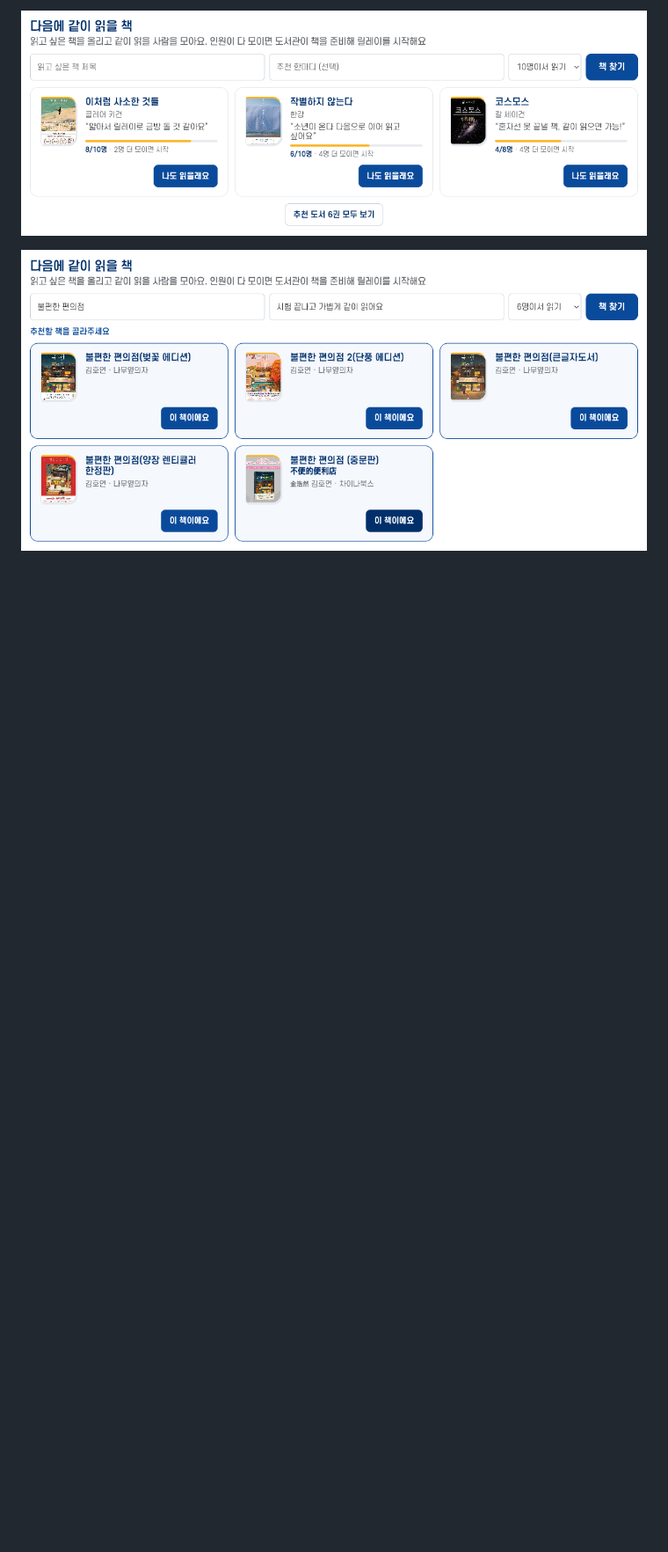
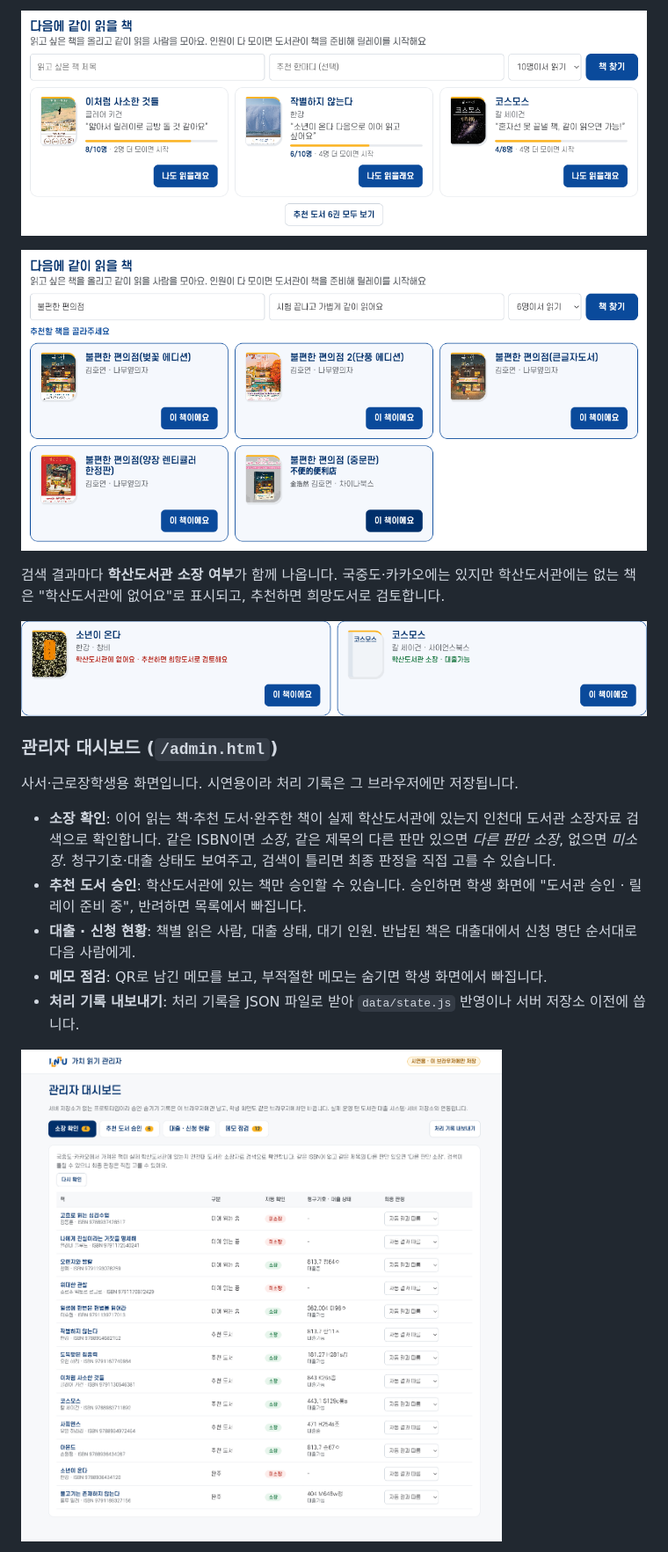
Before and after one commit to jiin-jung/gachi-reading, a Markdown page: README.md, the part around one of its changes. Shown at 88% size. Drawn GitHub-style; pictures changed too: docs/screenshots/admin-holding.png (added), docs/screenshots/wish-holding.png (added); blank space fills up the shorter version.

```diff
--- a/README.md
+++ b/README.md
@@ -32,3 +34,18 @@ PC에서는 책에 마우스를 올리면 말풍선으로 대출 상태와 신
 
 ![책 추천: 제목으로 검색해 실제 책 고르기](docs/screenshots/wish-search.png)
 
+검색 결과마다 **학산도서관 소장 여부**가 함께 나옵니다. 국중도·카카오에는 있지만 학산도서관에는 없는 책은 "학산도서관에 없어요"로 표시되고, 추천하면 희망도서로 검토합니다.
+
+![추천 후보의 학산도서관 소장 여부](docs/screenshots/wish-holding.png)
+
+### 관리자 대시보드 (`/admin.html`)
+사서·근로장학생용 화면입니다. 시연용이라 처리 기록은 그 브라우저에만 저장됩니다.
+
+- **소장 확인**: 이어 읽는 책·추천 도서·완주한 책이 실제 학산도서관에 있는지 인천대 도서관 소장자료 검색으로 확인합니다. 같은 ISBN이면 *소장*, 같은 제목의 다른 판만 있으면 *다른 판만 소장*, 없으면 *미소장*. 청구기호·대출 상태도 보여주고, 검색이 틀리면 최종 판정을 직접 고를 수 있습니다.
+- **추천 도서 승인**: 학산도서관에 있는 책만 승인할 수 있습니다. 승인하면 학생 화면에 "도서관 승인 · 릴레이 준비 중", 반려하면 목록에서 빠집니다.
+- **대출 · 신청 현황**: 책별 읽은 사람, 대출 상태, 대기 인원. 반납된 책은 대출대에서 신청 명단 순서대로 다음 사람에게.
+- **메모 점검**: QR로 남긴 메모를 보고, 부적절한 메모는 숨기면 학생 화면에서 빠집니다.
+- **처리 기록 내보내기**: 처리 기록을 JSON 파일로 받아 `data/state.js` 반영이나 서버 저장소 이전에 씁니다.
+
+![관리자 대시보드: 소장 확인](docs/screenshots/admin-holding.png)
+
```
Also changed, not shown: other parts of README.md (+19 -1 lines), docs/screenshots/admin-wish.png (added), 5 other files.
